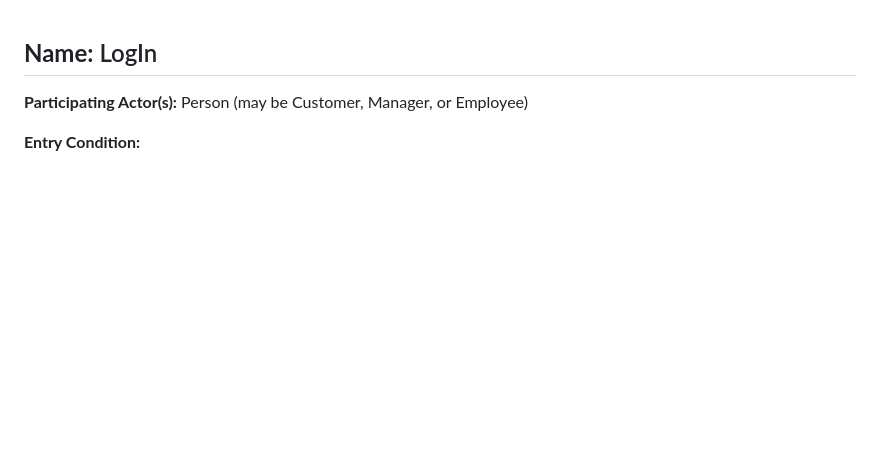
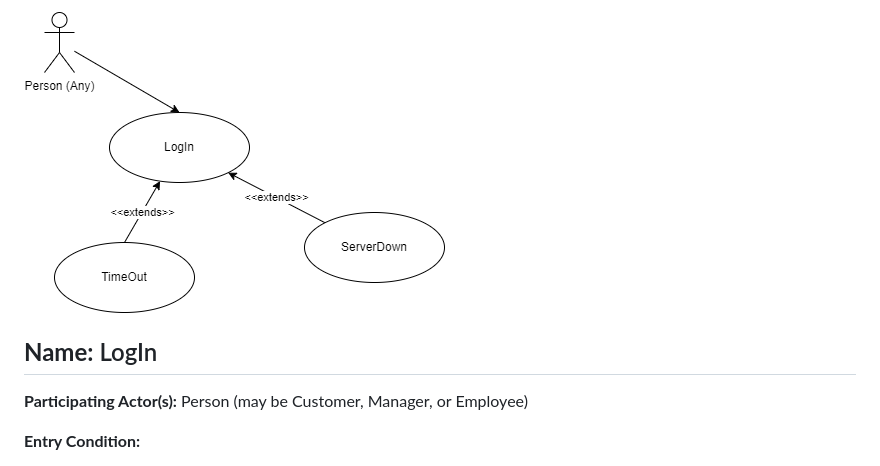
Before and after one commit to masoncfrancis/CS3450-5-App, a Markdown page: Use-Case-Diagrams/description.md, the part around the change. Rendered like a GitHub page; blank space fills up the shorter version.

Commit message:
experimented with embedding images in description

```diff
--- a/Use-Case-Diagrams/description.md
+++ b/Use-Case-Diagrams/description.md
@@ -1,3 +1,4 @@
+![image](uc_login.png)
 ## **Name:** LogIn
 **Participating Actor(s):** Person (may be Customer, Manager, or Employee)
 
```
